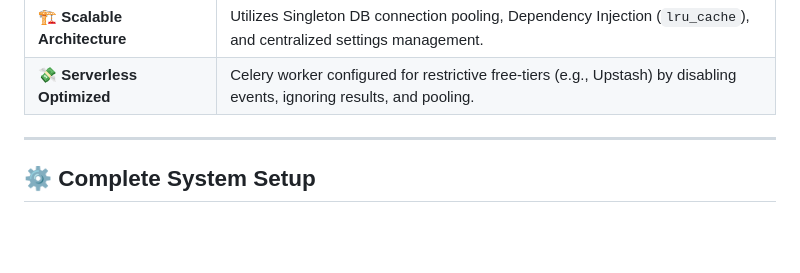
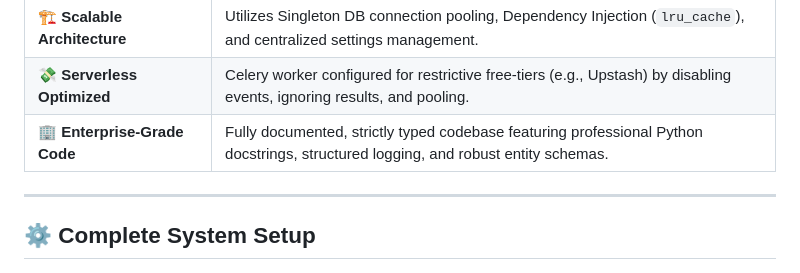
Before and after one commit to colddsam/AI-LEAD-GENERATION, a Markdown page: README.md, the part around the change. Drawn GitHub-style; blank space fills up the shorter version.

Commit message:
update README.md with enterprise-grade codebase details

```diff
--- a/README.md
+++ b/README.md
@@ -123,6 +123,7 @@ graph TD;
 | **🚀 CI/CD Ready**             | Fully configured GitHub Actions pipeline with secure environment variable injection.                                      |
 | **🏗 Scalable Architecture**   | Utilizes Singleton DB connection pooling, Dependency Injection (`lru_cache`), and centralized settings management.        |
 | **💸 Serverless Optimized**    | Celery worker configured for restrictive free-tiers (e.g., Upstash) by disabling events, ignoring results, and pooling.   |
+| **🏢 Enterprise-Grade Code**   | Fully documented, strictly typed codebase featuring professional Python docstrings, structured logging, and robust entity schemas. |
 
 ---
 
```
